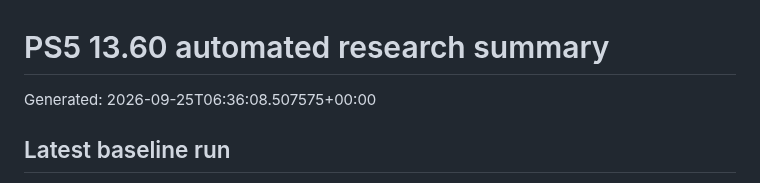
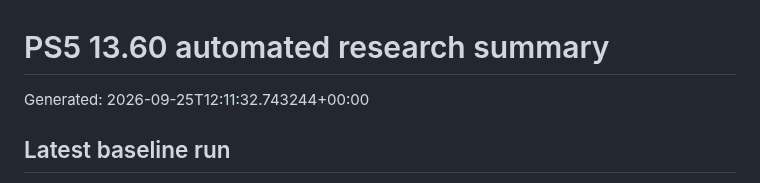
Before and after one commit to Tumelo00/deneme, a Markdown page: reports/summary.md, the part around the change. Drawn GitHub-style.

Commit message:
Collect PS5 research reports

```diff
--- a/reports/summary.md
+++ b/reports/summary.md
@@ -1,6 +1,6 @@
 # PS5 13.60 automated research summary
 
-Generated: 2026-09-25T06:36:08.507575+00:00
+Generated: 2026-09-25T12:11:32.743244+00:00
 
 ## Latest baseline run
 
```
